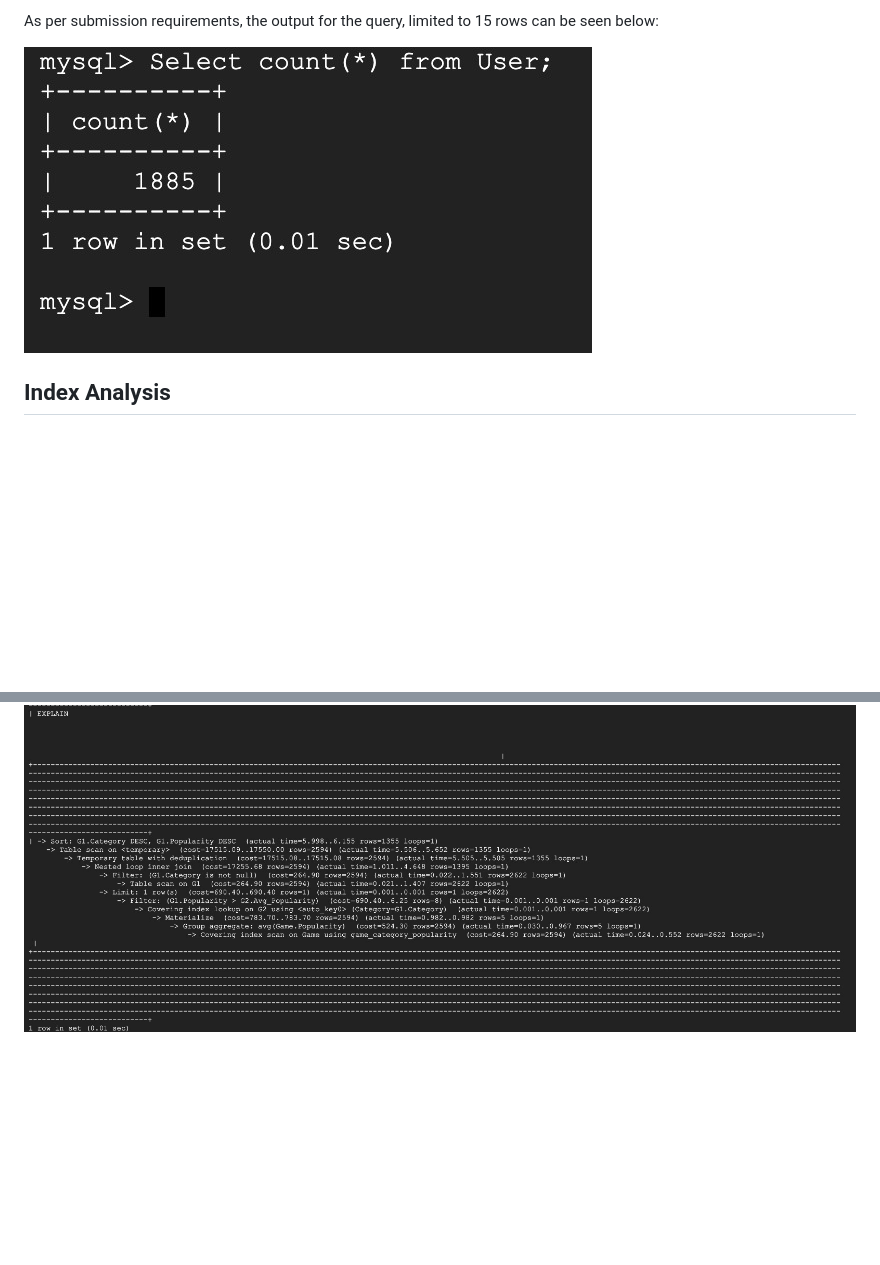
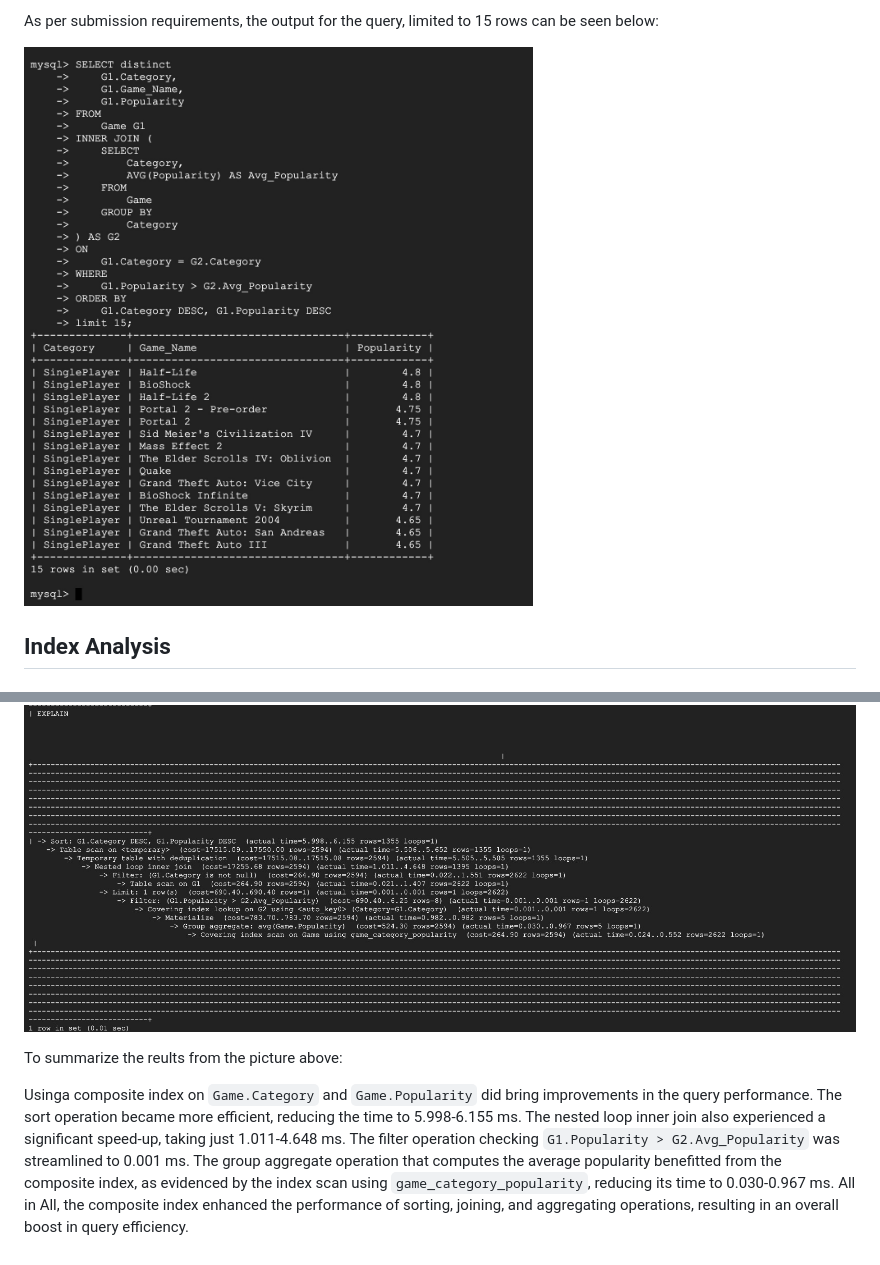
Before and after one commit to cs411-alawini/fa23-cs411-team063-QueryTitans, a Markdown page: doc/Stage 3-Database Design.md, 2 parts joined by grey strips. Drawn GitHub-style; blank space fills up the shorter version.

Commit message:
Update Stage 3-Database Design.md
Final Stage 3

```diff
--- a/doc/Stage 3-Database Design.md
+++ b/doc/Stage 3-Database Design.md
@@ -220,7 +220,7 @@ This query would be used to display game recommendations based on categories whi
 
 As per submission requirements, the output for the query, limited to 15 rows can be seen below:
 
-![Advanced Query 2](Images/Count_User.jpg)
+![Advanced Query 2](Images/AD2.jpg)
 
 ## Index Analysis
 
@@ -338,3 +338,7 @@ We decided to use this column as an index due to the reason that a composite ind
 The results achieved by using this index can be seen below:
 
 ![DI Query 2](Images/3rd_IndexExplainQ2.jpg)
+
+To summarize the reults from the picture above:
+
+Usinga composite index on `Game.Category` and `Game.Popularity` did bring improvements in the query performance. The sort operation became more efficient, reducing the time to 5.998-6.155 ms. The nested loop inner join also experienced a significant speed-up, taking just 1.011-4.648 ms. The filter operation checking `G1.Popularity > G2.Avg_Popularity` was streamlined to 0.001 ms. The group aggregate operation that computes the average popularity benefitted from the composite index, as evidenced by the index scan using `game_category_popularity`, reducing its time to 0.030-0.967 ms. All in All, the composite index enhanced the performance of sorting, joining, and aggregating operations, resulting in an overall boost in query efficiency.
```
Also changed, not shown: other parts of doc/Stage 3-Database Design.md (+1 -1 lines).
